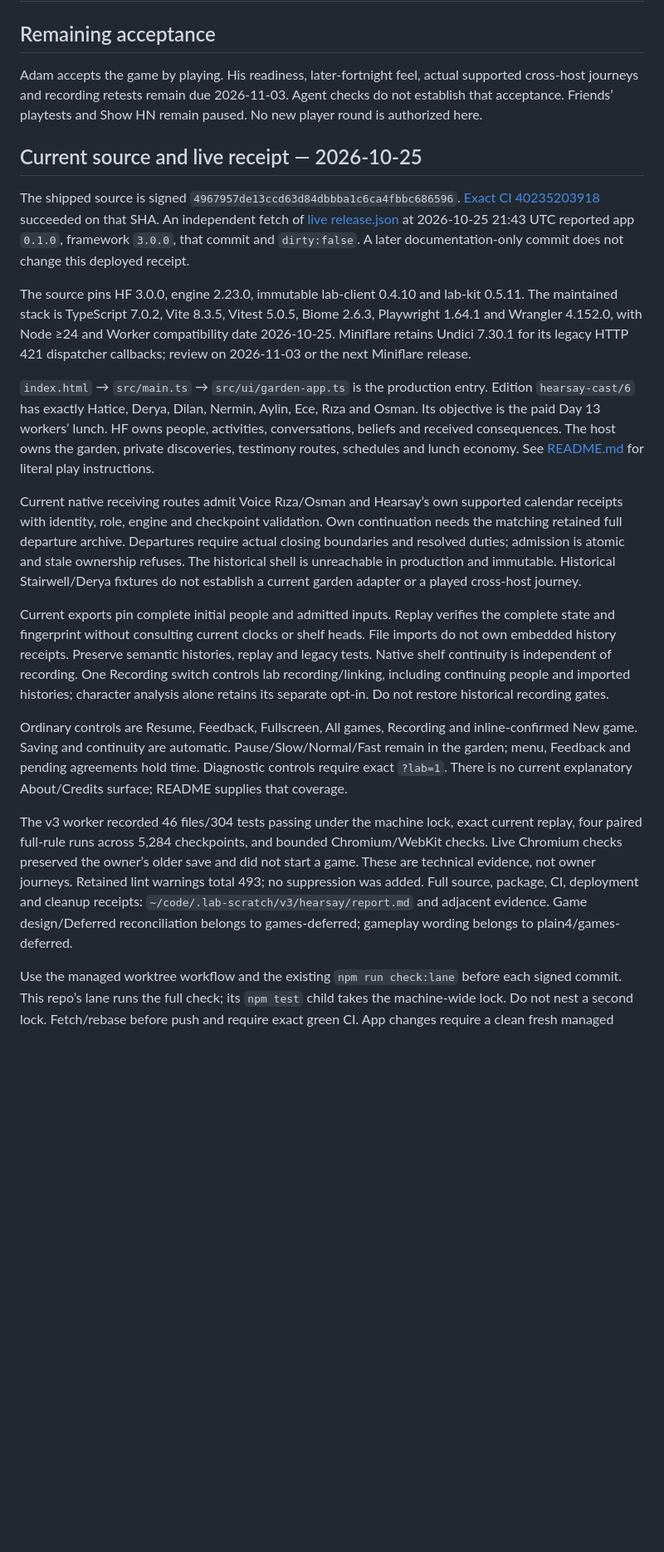
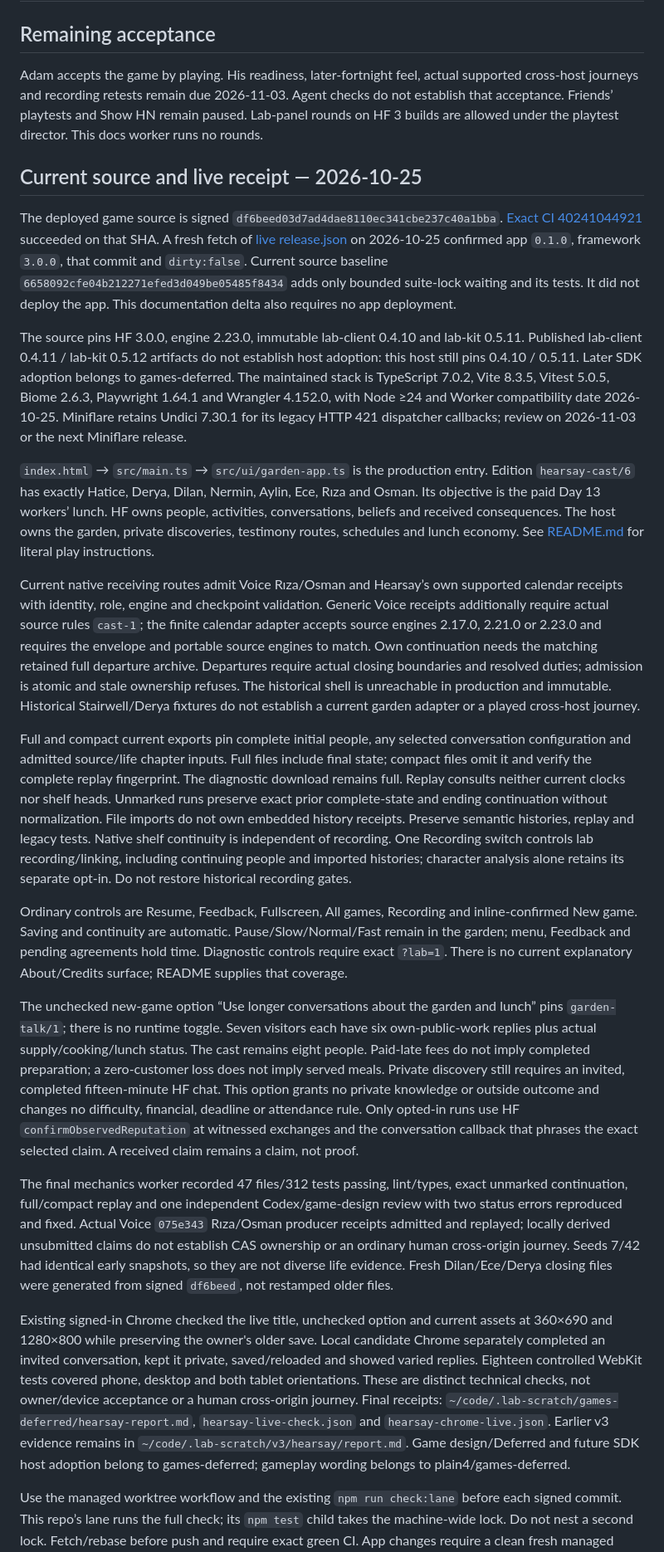
Before and after one commit to adam0white/hearsay, a Markdown page: HANDOFF.md, the part around one of its changes. Shown at 83% size. Rendered like a GitHub page; blank space fills up the shorter version.

```diff
--- a/HANDOFF.md
+++ b/HANDOFF.md
@@ -2,23 +2,27 @@
 
 ## Remaining acceptance
 
-Adam accepts the game by playing. His readiness, later-fortnight feel, actual supported cross-host journeys and recording retests remain due 2026-11-03. Agent checks do not establish that acceptance. Friends’ playtests and Show HN remain paused. No new player round is authorized here.
+Adam accepts the game by playing. His readiness, later-fortnight feel, actual supported cross-host journeys and recording retests remain due 2026-11-03. Agent checks do not establish that acceptance. Friends’ playtests and Show HN remain paused. Lab-panel rounds on HF 3 builds are allowed under the playtest director. This docs worker runs no rounds.
 
 ## Current source and live receipt — 2026-10-25
 
-The shipped source is signed `4967957de13ccd63d84dbbba1c6ca4fbbc686596`. [Exact CI 40235203918](https://github.com/adam0white/hearsay/actions/runs/40235203918) succeeded on that SHA. An independent fetch of [live release.json](https://hearsay.adamwhite.work/release.json) at 2026-10-25 21:43 UTC reported app `0.1.0`, framework `3.0.0`, that commit and `dirty:false`. A later documentation-only commit does not change this deployed receipt.
+The deployed game source is signed `df6beed03d7ad4dae8110ec341cbe237c40a1bba`. [Exact CI 40241044921](https://github.com/adam0white/hearsay/actions/runs/40241044921) succeeded on that SHA. A fresh fetch of [live release.json](https://hearsay.adamwhite.work/release.json) on 2026-10-25 confirmed app `0.1.0`, framework `3.0.0`, that commit and `dirty:false`. Current source baseline `6658092cfe04b212271efed3d049be05485f8434` adds only bounded suite-lock waiting and its tests. It did not deploy the app. This documentation delta also requires no app deployment.
 
-The source pins HF 3.0.0, engine 2.23.0, immutable lab-client 0.4.10 and lab-kit 0.5.11. The maintained stack is TypeScript 7.0.2, Vite 8.3.5, Vitest 5.0.5, Biome 2.6.3, Playwright 1.64.1 and Wrangler 4.152.0, with Node ≥24 and Worker compatibility date 2026-10-25. Miniflare retains Undici 7.30.1 for its legacy HTTP 421 dispatcher callbacks; review on 2026-11-03 or the next Miniflare release.
+The source pins HF 3.0.0, engine 2.23.0, immutable lab-client 0.4.10 and lab-kit 0.5.11. Published lab-client 0.4.11 / lab-kit 0.5.12 artifacts do not establish host adoption: this host still pins 0.4.10 / 0.5.11. Later SDK adoption belongs to games-deferred. The maintained stack is TypeScript 7.0.2, Vite 8.3.5, Vitest 5.0.5, Biome 2.6.3, Playwright 1.64.1 and Wrangler 4.152.0, with Node ≥24 and Worker compatibility date 2026-10-25. Miniflare retains Undici 7.30.1 for its legacy HTTP 421 dispatcher callbacks; review on 2026-11-03 or the next Miniflare release.
 
 `index.html` → `src/main.ts` → `src/ui/garden-app.ts` is the production entry. Edition `hearsay-cast/6` has exactly Hatice, Derya, Dilan, Nermin, Aylin, Ece, Rıza and Osman. Its objective is the paid Day 13 workers’ lunch. HF owns people, activities, conversations, beliefs and received consequences. The host owns the garden, private discoveries, testimony routes, schedules and lunch economy. See [README.md](README.md) for literal play instructions.
 
-Current native receiving routes admit Voice Rıza/Osman and Hearsay’s own supported calendar receipts with identity, role, engine and checkpoint validation. Own continuation needs the matching retained full departure archive. Departures require actual closing boundaries and resolved duties; admission is atomic and stale ownership refuses. The historical shell is unreachable in production and immutable. Historical Stairwell/Derya fixtures do not establish a current garden adapter or a played cross-host journey.
+Current native receiving routes admit Voice Rıza/Osman and Hearsay’s own supported calendar receipts with identity, role, engine and checkpoint validation. Generic Voice receipts additionally require actual source rules `cast-1`; the finite calendar adapter accepts source engines 2.17.0, 2.21.0 or 2.23.0 and requires the envelope and portable source engines to match. Own continuation needs the matching retained full departure archive. Departures require actual closing boundaries and resolved duties; admission is atomic and stale ownership refuses. The historical shell is unreachable in production and immutable. Historical Stairwell/Derya fixtures do not establish a current garden adapter or a played cross-host journey.
 
-Current exports pin complete initial people and admitted inputs. Replay verifies the complete state and fingerprint without consulting current clocks or shelf heads. File imports do not own embedded history receipts. Preserve semantic histories, replay and legacy tests. Native shelf continuity is independent of recording. One Recording switch controls lab recording/linking, including continuing people and imported histories; character analysis alone retains its separate opt-in. Do not restore historical recording gates.
+Full and compact current exports pin complete initial people, any selected conversation configuration and admitted source/life chapter inputs. Full files include final state; compact files omit it and verify the complete replay fingerprint. The diagnostic download remains full. Replay consults neither current clocks nor shelf heads. Unmarked runs preserve exact prior complete-state and ending continuation without normalization. File imports do not own embedded history receipts. Preserve semantic histories, replay and legacy tests. Native shelf continuity is independent of recording. One Recording switch controls lab recording/linking, including continuing people and imported histories; character analysis alone retains its separate opt-in. Do not restore historical recording gates.
 
 Ordinary controls are Resume, Feedback, Fullscreen, All games, Recording and inline-confirmed New game. Saving and continuity are automatic. Pause/Slow/Normal/Fast remain in the garden; menu, Feedback and pending agreements hold time. Diagnostic controls require exact `?lab=1`. There is no current explanatory About/Credits surface; README supplies that coverage.
 
-The v3 worker recorded 46 files/304 tests passing under the machine lock, exact current replay, four paired full-rule runs across 5,284 checkpoints, and bounded Chromium/WebKit checks. Live Chromium checks preserved the owner’s older save and did not start a game. These are technical evidence, not owner journeys. Retained lint warnings total 493; no suppression was added. Full source, package, CI, deployment and cleanup receipts: `~/code/.lab-scratch/v3/hearsay/report.md` and adjacent evidence. Game design/Deferred reconciliation belongs to games-deferred; gameplay wording belongs to plain4/games-deferred.
+The unchecked new-game option “Use longer conversations about the garden and lunch” pins `garden-talk/1`; there is no runtime toggle. Seven visitors each have six own-public-work replies plus actual supply/cooking/lunch status. The cast remains eight people. Paid-late fees do not imply completed preparation; a zero-customer loss does not imply served meals. Private discovery still requires an invited, completed fifteen-minute HF chat. This option grants no private knowledge or outside outcome and changes no difficulty, financial, deadline or attendance rule. Only opted-in runs use HF `confirmObservedReputation` at witnessed exchanges and the conversation callback that phrases the exact selected claim. A received claim remains a claim, not proof.
+
+The final mechanics worker recorded 47 files/312 tests passing, lint/types, exact unmarked continuation, full/compact replay and one independent Codex/game-design review with two status errors reproduced and fixed. Actual Voice `075e343` Rıza/Osman producer receipts admitted and replayed; locally derived unsubmitted claims do not establish CAS ownership or an ordinary human cross-origin journey. Seeds 7/42 had identical early snapshots, so they are not diverse life evidence. Fresh Dilan/Ece/Derya closing files were generated from signed `df6beed`, not restamped older files.
+
+Existing signed-in Chrome checked the live title, unchecked option and current assets at 360×690 and 1280×800 while preserving the owner's older save. Local candidate Chrome separately completed an invited conversation, kept it private, saved/reloaded and showed varied replies. Eighteen controlled WebKit tests covered phone, desktop and both tablet orientations. These are distinct technical checks, not owner/device acceptance or a human cross-origin journey. Final receipts: `~/code/.lab-scratch/games-deferred/hearsay-report.md`, `hearsay-live-check.json` and `hearsay-chrome-live.json`. Earlier v3 evidence remains in `~/code/.lab-scratch/v3/hearsay/report.md`. Game design/Deferred and future SDK host adoption belong to games-deferred; gameplay wording belongs to plain4/games-deferred.
 
 Use the managed worktree workflow and the existing `npm run check:lane` before each signed commit. This repo’s lane runs the full check; its `npm test` child takes the machine-wide lock. Do not nest a second lock. Fetch/rebase before push and require exact green CI. App changes require a clean fresh managed deployment and exact live stamp; docs-only changes require no deploy. Preserve AGENTS guardrails and owner acceptance.
 
```
Also changed, not shown: other parts of HANDOFF.md (+4 -0 lines), README.md (+5 -1 lines).
